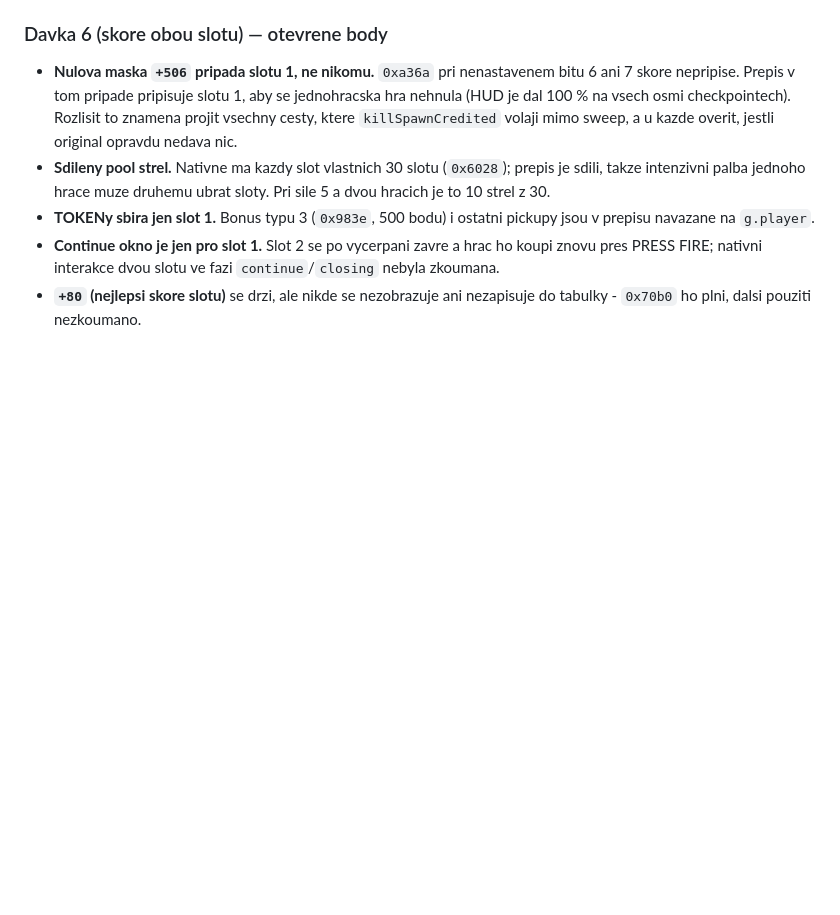
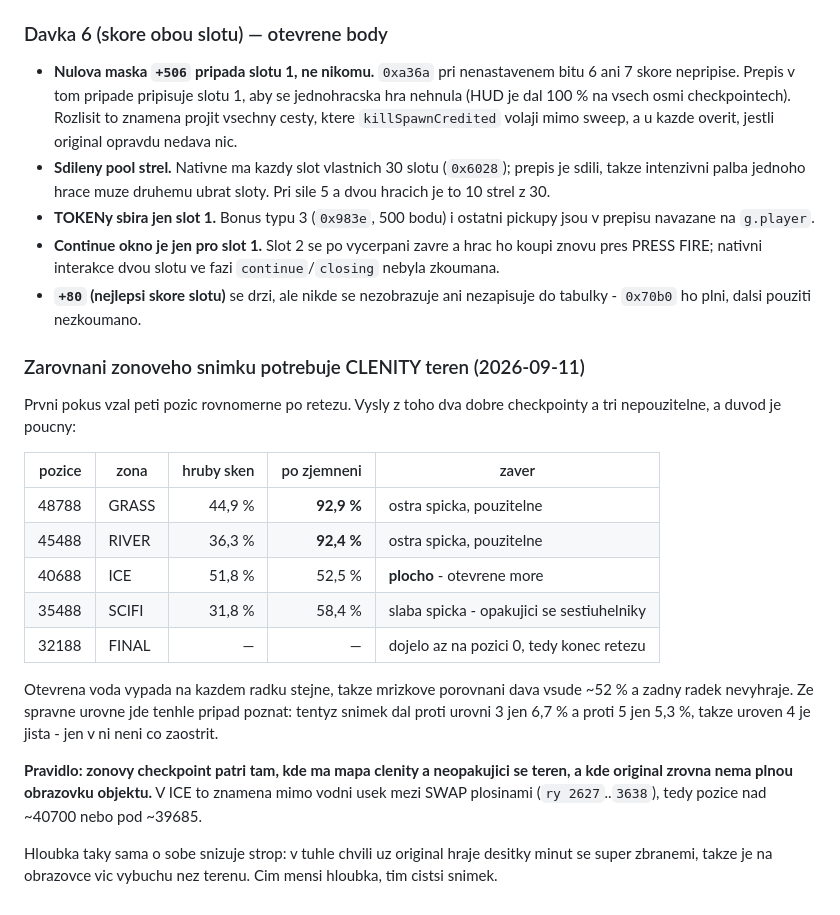
Before and after one commit to smikes75/swiv-amiga-re, a Markdown page: docs/GAPS.md, the part around the change. GitHub-like rendering; blank space fills up the shorter version.

Commit message:
GAPS: zonovy checkpoint potrebuje clenity teren
Prvni pokus vzal pet pozic rovnomerne po retezu; dve daly ostrou spicku
(GRASS 92,9 %, RIVER 92,4 %) a tri ne. Otevrena voda v ICE vypada na
kazdem radku stejne, takze mrizka dava vsude ~52 % a zadny radek
nevyhraje - pritom uroven je jista (tentyz snimek dal proti urovni 3 jen
6,7 % a proti 5 jen 5,3 %). SCIFI ma tentyz problem s opakujicimi se
sestiuhelniky, jen mirnejsi.

Co-Authored-By: Claude Opus 5 <noreply@anthropic.com>
Claude-Session: https://claude.ai/code/session_013hZsw4UHJq4w8BArifKhJA

```diff
--- a/docs/GAPS.md
+++ b/docs/GAPS.md
@@ -1176,3 +1176,30 @@ original objekty, plus pripadna chyba terenu - a tu ma zarazka hlidat.
   fazi `continue`/`closing` nebyla zkoumana.
 - **`+80` (nejlepsi skore slotu)** se drzi, ale nikde se nezobrazuje ani
   nezapisuje do tabulky - `0x70b0` ho plni, dalsi pouziti nezkoumano.
+
+### Zarovnani zonoveho snimku potrebuje CLENITY teren (2026-09-11)
+
+Prvni pokus vzal peti pozic rovnomerne po retezu. Vysly z toho dva dobre
+checkpointy a tri nepouzitelne, a duvod je poucny:
+
+| pozice | zona | hruby sken | po zjemneni | zaver |
+|---:|---|---:|---:|---|
+| 48788 | GRASS | 44,9 % | **92,9 %** | ostra spicka, pouzitelne |
+| 45488 | RIVER | 36,3 % | **92,4 %** | ostra spicka, pouzitelne |
+| 40688 | ICE | 51,8 % | 52,5 % | **plocho** - otevrene more |
+| 35488 | SCIFI | 31,8 % | 58,4 % | slaba spicka - opakujici se sestiuhelniky |
+| 32188 | FINAL | — | — | dojelo az na pozici 0, tedy konec retezu |
+
+Otevrena voda vypada na kazdem radku stejne, takze mrizkove porovnani
+dava vsude ~52 % a zadny radek nevyhraje. Ze spravne urovne jde tenhle
+pripad poznat: tentyz snimek dal proti urovni 3 jen 6,7 % a proti 5 jen
+5,3 %, takze uroven 4 je jista - jen v ni neni co zaostrit.
+
+**Pravidlo: zonovy checkpoint patri tam, kde ma mapa clenity a
+neopakujici se teren, a kde original zrovna nema plnou obrazovku
+objektu.** V ICE to znamena mimo vodni usek mezi SWAP plosinami
+(`ry 2627`..`3638`), tedy pozice nad ~40700 nebo pod ~39685.
+
+Hloubka taky sama o sobe snizuje strop: v tuhle chvili uz original hraje
+desitky minut se super zbranemi, takze je na obrazovce vic vybuchu nez
+terenu. Cim mensi hloubka, tim cistsi snimek.
```
